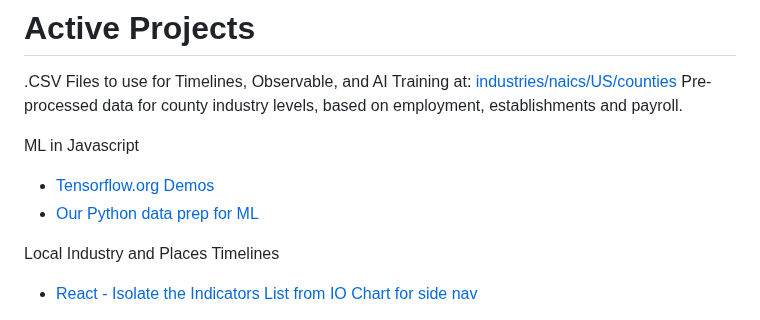
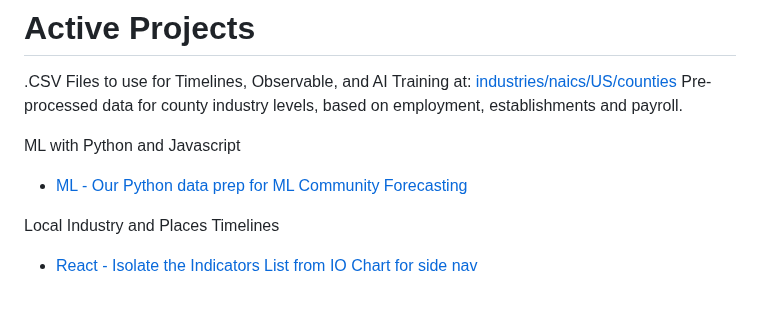
Before and after one commit to sahilmalhotra0510/io, a Markdown page: active.md, the part around the change. GitHub-like rendering.

```diff
--- a/active.md
+++ b/active.md
@@ -6,10 +6,9 @@ Regular meetings: [Sunday 11PM EST and Monday Noon EST](/io/coders/)
 .CSV Files to use for Timelines, Observable, and AI Training at: [industries/naics/US/counties](https://github.com/ModelEarth/community-data/tree/master/industries/naics/US/counties)
 Pre-processed data for county industry levels, based on employment, establishments and payroll.
 
-ML in Javascript
+ML with Python and Javascript
 
-- [Tensorflow.org Demos](https://www.tensorflow.org/js/demos)
-- [Our Python data prep for ML](../data-pipeline/timelines/)
+- [ML - Our Python data prep for ML Community Forecasting](../data-pipeline/timelines/training/naics/)
 
 Local Industry and Places Timelines
 - [React - Isolate the Indicators List from IO Chart for side nav](/io/charts)
```
